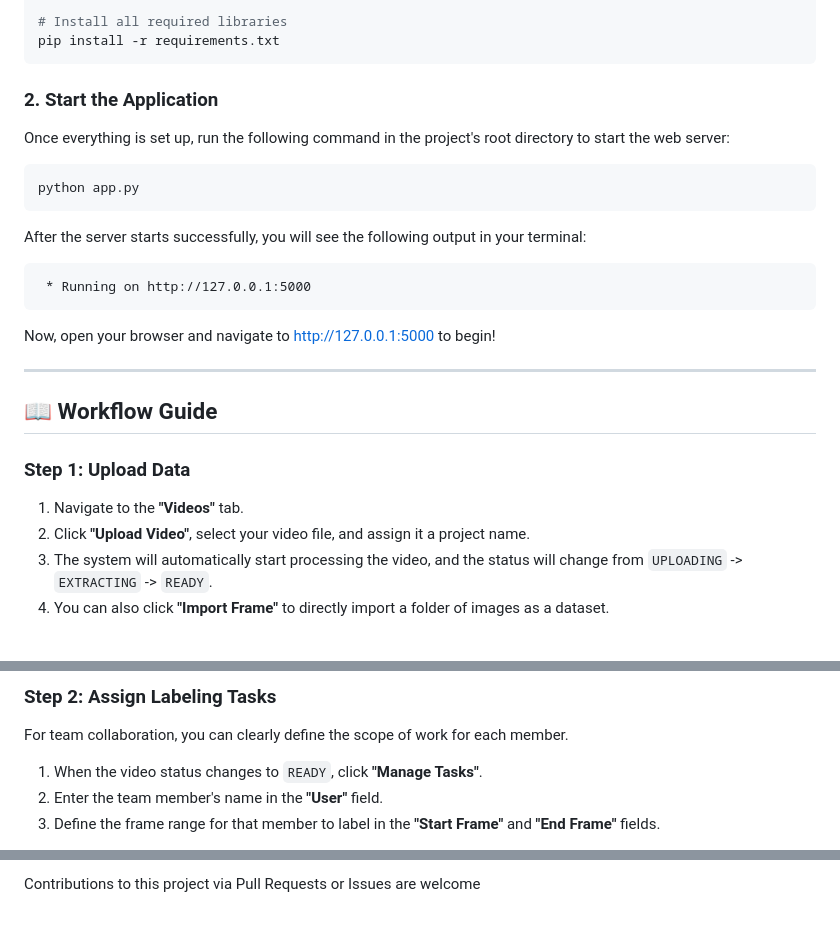
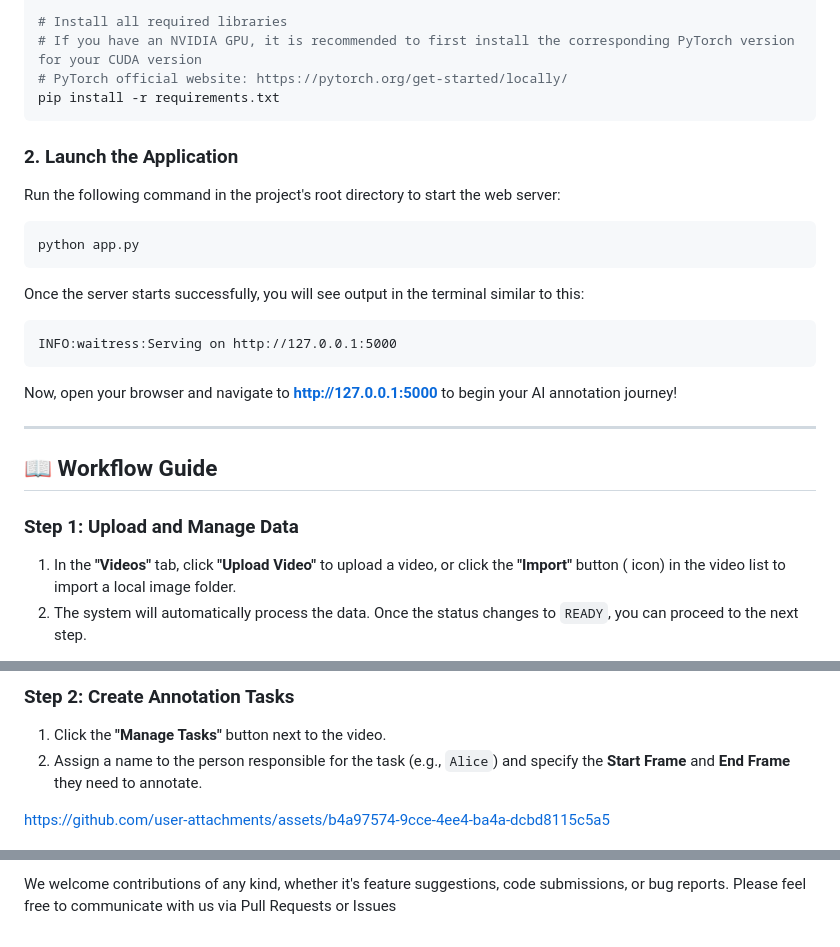
Before and after one commit to BlueDarkUP/Zero2YoloYard, a Markdown page: README-EN.md, 3 parts joined by grey strips. Rendered like a GitHub page.

````diff
--- a/README-EN.md
+++ b/README-EN.md
@@ -47,31 +68,31 @@ source venv/bin/activate  # on Windows use `venv\Scripts\activate`
 
 # Install all required libraries
+# If you have an NVIDIA GPU, it is recommended to first install the corresponding PyTorch version for your CUDA version
+# PyTorch official website: https://pytorch.org/get-started/locally/
 pip install -r requirements.txt
 ```
 
-### 2. Start the Application
+### 2. Launch the Application
 
-Once everything is set up, run the following command in the project's root directory to start the web server:
+Run the following command in the project's root directory to start the web server:
 
 ```bash
 python app.py
 ```
 
-After the server starts successfully, you will see the following output in your terminal:
+Once the server starts successfully, you will see output in the terminal similar to this:
 ```
- * Running on http://127.0.0.1:5000
+INFO:waitress:Serving on http://127.0.0.1:5000
 ```
 
-Now, open your browser and navigate to [http://127.0.0.1:5000](http://127.0.0.1:5000) to begin!
+Now, open your browser and navigate to **[http://127.0.0.1:5000](http://127.0.0.1:5000)** to begin your AI annotation journey!
 
 ---
 
 ## 📖 Workflow Guide
 
-### Step 1: Upload Data
+### Step 1: Upload and Manage Data
 
-1.  Navigate to the **"Videos"** tab.
-2.  Click **"Upload Video"**, select your video file, and assign it a project name.
-3.  The system will automatically start processing the video, and the status will change from `UPLOADING` -> `EXTRACTING` -> `READY`.
-4.  You can also click **"Import Frame"** to directly import a folder of images as a dataset.
+1.  In the **"Videos"** tab, click **"Upload Video"** to upload a video, or click the **"Import"** button (<i class="bi bi-images"></i> icon) in the video list to import a local image folder.
+2.  The system will automatically process the data. Once the status changes to `READY`, you can proceed to the next step.
 
@@ -79,9 +100,8 @@ Now, open your browser and navigate to [http://127.0.0.1:5000](http://127.0.0.1:
 
-### Step 2: Assign Labeling Tasks
+### Step 2: Create Annotation Tasks
 
-For team collaboration, you can clearly define the scope of work for each member.
+1.  Click the **"Manage Tasks"** <i class="bi bi-card-checklist"></i> button next to the video.
+2.  Assign a name to the person responsible for the task (e.g., `Alice`) and specify the **Start Frame** and **End Frame** they need to annotate.
 
-1.  When the video status changes to `READY`, click **"Manage Tasks"**.
-2.  Enter the team member's name in the **"User"** field.
-3.  Define the frame range for that member to label in the **"Start Frame"** and **"End Frame"** fields.
+https://github.com/user-attachments/assets/b4a97574-9cce-4ee4-ba4a-dcbd8115c5a5
 
@@ -143,2 +184,2 @@ Special thanks to **BlueDarkUP** for their contributions to the project's develo
 
-Contributions to this project via Pull Requests or Issues are welcome
+We welcome contributions of any kind, whether it's feature suggestions, code submissions, or bug reports. Please feel free to communicate with us via Pull Requests or Issues
````
Also changed, not shown: other parts of README-EN.md (+101 -59 lines).
